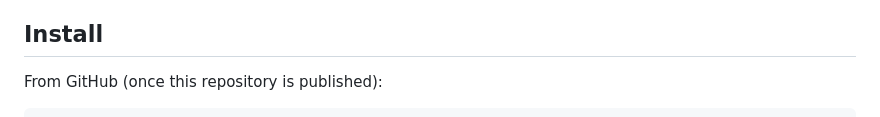
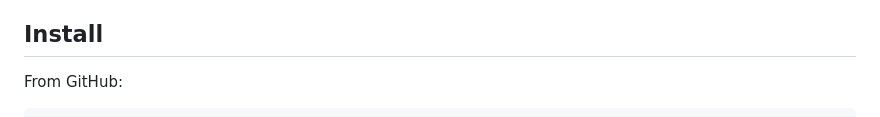
Before and after one commit to osamaabid03/lanekeeper, a Markdown page: README.md, the part around one of its changes. GitHub-like rendering.

Commit message:
README: fill in the GitHub install command
Co-Authored-By: Claude Sonnet 5.5 <noreply@anthropic.com>

````diff
--- a/README.md
+++ b/README.md
@@ -33,6 +33,6 @@ this way, and the clash says so.
 
 ## Install
 
-From GitHub (once this repository is published):
+From GitHub:
 
 ```
````
Also changed, not shown: other parts of README.md (+1 -1 lines).
